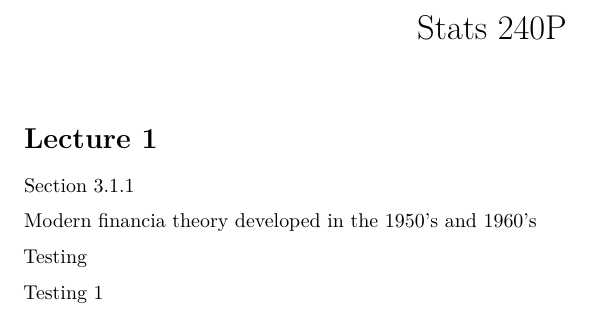
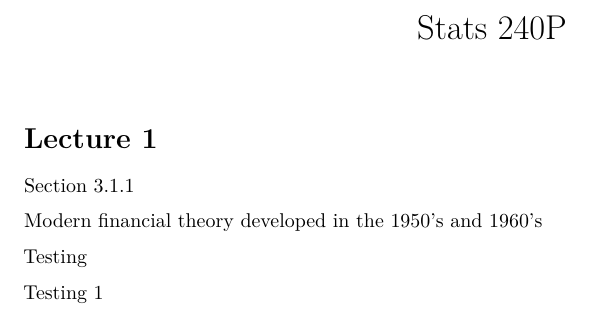
Before and after one commit to sdmurff/STATS-240P, an R Markdown document (LectureNotes.Rmd): part of the page, cut so that both start at the same text. Rendered offline with R 4.5, knitr and Pandoc, then LaTeX, with nearby package versions.

Commit message:
Corrected Spelling

```diff
--- a/LectureNotes.Rmd
+++ b/LectureNotes.Rmd
@@ -7,7 +7,7 @@ output: pdf_document
 
 Section 3.1.1
 
-Modern financia theory developed in the 1950's and 1960's
+Modern financial theory developed in the 1950's and 1960's
 
 Testing
 
```
